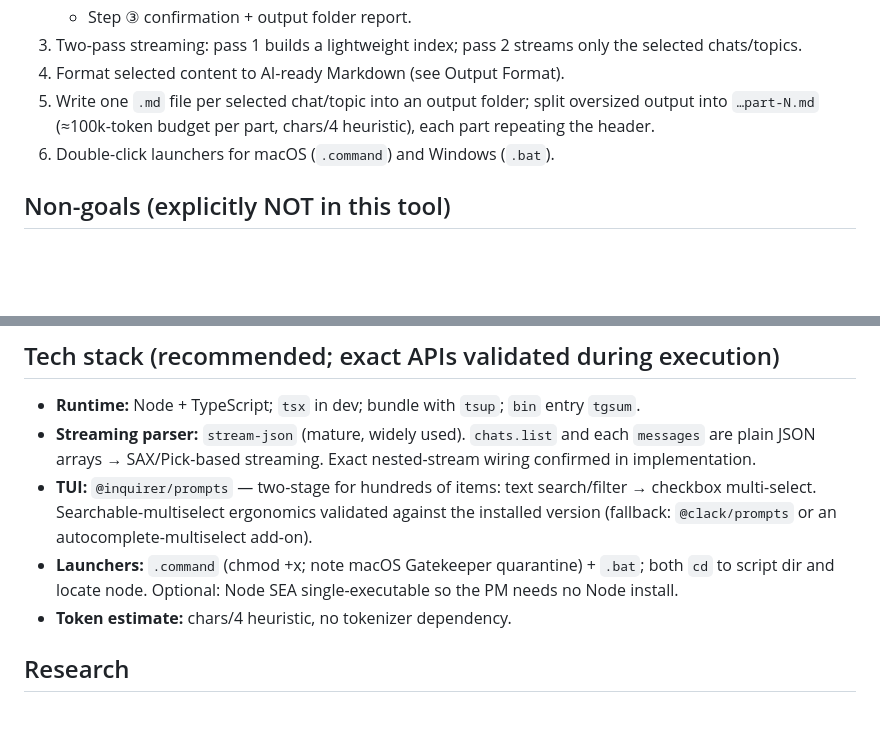
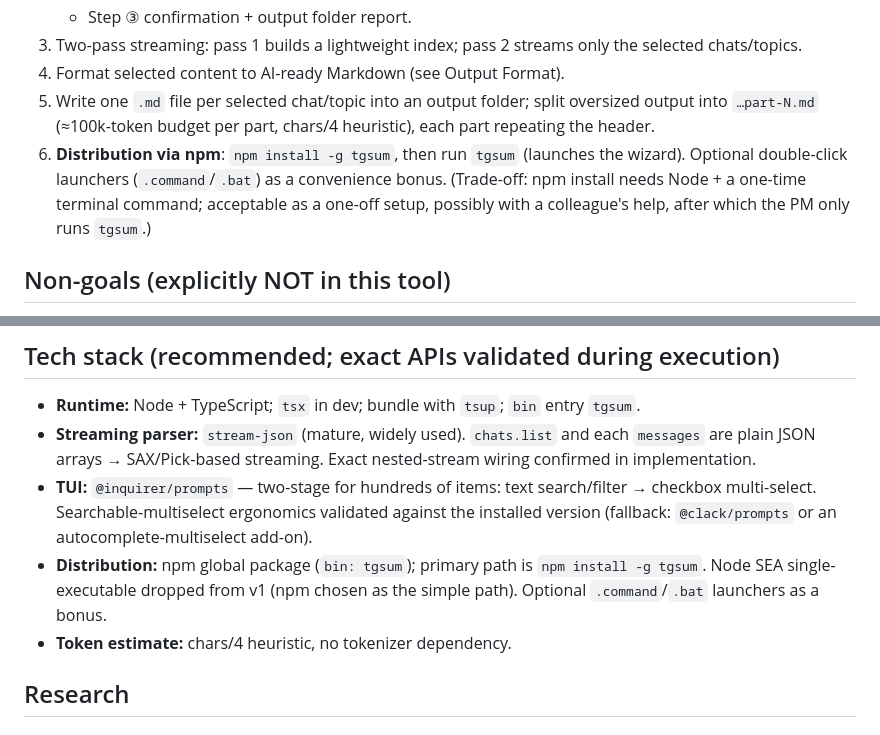
Before and after one commit to Roflochinsky/tgsum, a Markdown page: docs/specs/tgsum.md, 2 parts joined by grey strips. Drawn GitHub-style; blank space fills up the shorter version.

Commit message:
docs: npm as primary distribution for tgsum

```diff
--- a/docs/specs/tgsum.md
+++ b/docs/specs/tgsum.md
@@ -35,7 +35,7 @@ A full Telegram account export is a huge JSON file (hundreds of chats, years of
 3. Two-pass streaming: pass 1 builds a lightweight index; pass 2 streams only the selected chats/topics.
 4. Format selected content to AI-ready Markdown (see Output Format).
 5. Write one `.md` file per selected chat/topic into an output folder; split oversized output into `…part-N.md` (≈100k-token budget per part, chars/4 heuristic), each part repeating the header.
-6. Double-click launchers for macOS (`.command`) and Windows (`.bat`).
+6. **Distribution via npm**: `npm install -g tgsum`, then run `tgsum` (launches the wizard). Optional double-click launchers (`.command`/`.bat`) as a convenience bonus. (Trade-off: npm install needs Node + a one-time terminal command; acceptable as a one-off setup, possibly with a colleague's help, after which the PM only runs `tgsum`.)
 
 ## Non-goals (explicitly NOT in this tool)
 
@@ -94,7 +94,7 @@ A full Telegram account export is a huge JSON file (hundreds of chats, years of
 - **Runtime:** Node + TypeScript; `tsx` in dev; bundle with `tsup`; `bin` entry `tgsum`.
 - **Streaming parser:** `stream-json` (mature, widely used). `chats.list` and each `messages` are plain JSON arrays → SAX/Pick-based streaming. Exact nested-stream wiring confirmed in implementation.
 - **TUI:** `@inquirer/prompts` — two-stage for hundreds of items: text search/filter → checkbox multi-select. Searchable-multiselect ergonomics validated against the installed version (fallback: `@clack/prompts` or an autocomplete-multiselect add-on).
-- **Launchers:** `.command` (chmod +x; note macOS Gatekeeper quarantine) + `.bat`; both `cd` to script dir and locate node. Optional: Node SEA single-executable so the PM needs no Node install.
+- **Distribution:** npm global package (`bin: tgsum`); primary path is `npm install -g tgsum`. Node SEA single-executable dropped from v1 (npm chosen as the simple path). Optional `.command`/`.bat` launchers as a bonus.
 - **Token estimate:** chars/4 heuristic, no tokenizer dependency.
 
 ## Research
```
